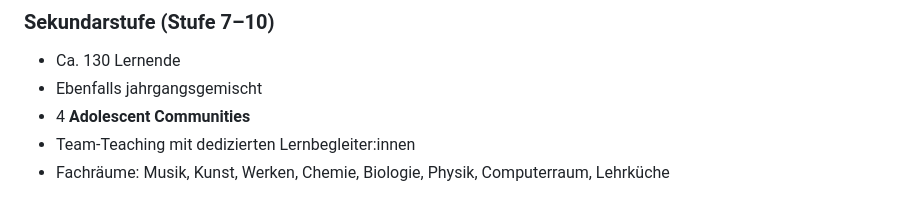
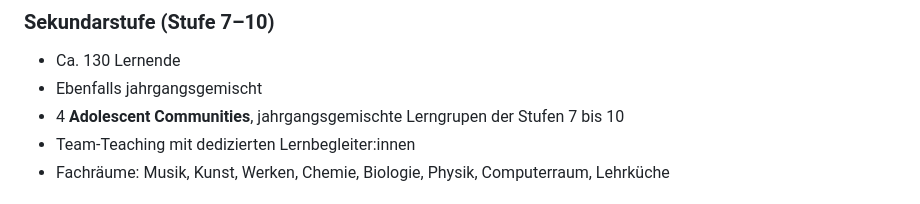
Before and after one commit to bschmaus/bms-newsletter, a Markdown page: data/school_context.md, the part around the change. Rendered like a GitHub page.

Commit message:
fix: Adolescent Communities Beschreibung präzisiert
Co-Authored-By: Claude Sonnet 4.6 <noreply@anthropic.com>

```diff
--- a/data/school_context.md
+++ b/data/school_context.md
@@ -35,7 +35,7 @@ Es wird über Zeit gefüllt und ergänzt._
 ### Sekundarstufe (Stufe 7–10)
 - Ca. 130 Lernende
 - Ebenfalls jahrgangsgemischt
-- 4 **Adolescent Communities**
+- 4 **Adolescent Communities**, jahrgangsgemischte Lerngrupen der Stufen 7 bis 10
 - Team-Teaching mit dedizierten Lernbegleiter:innen
 - Fachräume: Musik, Kunst, Werken, Chemie, Biologie, Physik, Computerraum, Lehrküche
 
```
